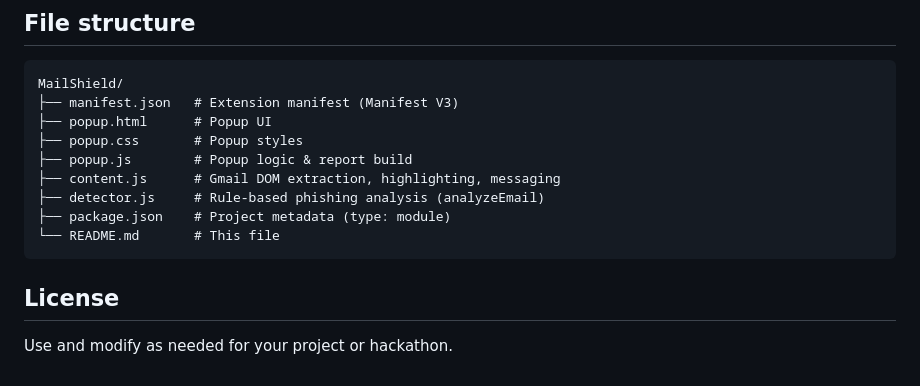
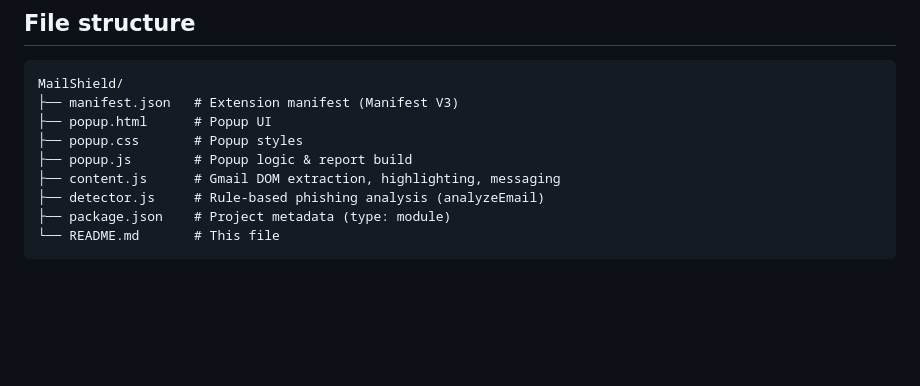
Before and after one commit to mithra1x/MailShield, a Markdown page: README.md, the part around the change. Drawn GitHub-style; blank space fills up the shorter version.

Commit message:
update README.md
Removed the License section from the README.

````diff
--- a/README.md
+++ b/README.md
@@ -56,7 +56,3 @@ MailShield/
 ├── package.json    # Project metadata (type: module)
 └── README.md       # This file
 ```
-
-## License
-
-Use and modify as needed for your project or hackathon.
````
